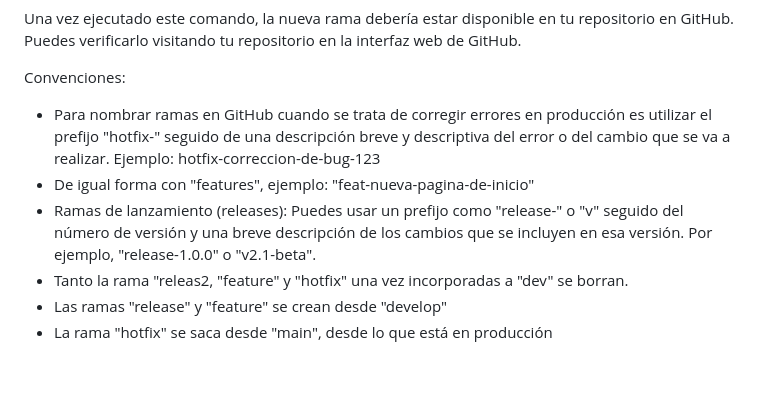
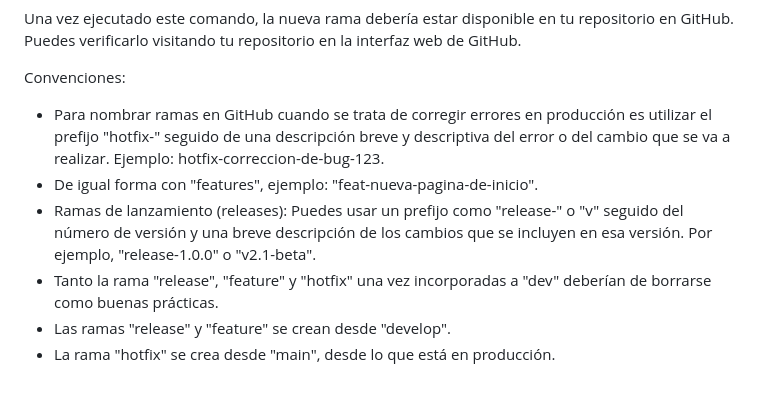
Before and after one commit to Factoria-F5-dev/git-flow, a Markdown page: README.md, the part around the change. Drawn GitHub-style.

```diff
--- a/README.md
+++ b/README.md
@@ -96,9 +96,9 @@ Una vez ejecutado este comando, la nueva rama debería estar disponible en tu re
 
 
 Convenciones:
-- Para nombrar ramas en GitHub cuando se trata de corregir errores en producción es utilizar el prefijo "hotfix-" seguido de una descripción breve y descriptiva del error o del cambio que se va a realizar. Ejemplo: hotfix-correccion-de-bug-123
-- De igual forma con "features", ejemplo: "feat-nueva-pagina-de-inicio"
+- Para nombrar ramas en GitHub cuando se trata de corregir errores en producción es utilizar el prefijo "hotfix-" seguido de una descripción breve y descriptiva del error o del cambio que se va a realizar. Ejemplo: hotfix-correccion-de-bug-123.
+- De igual forma con "features", ejemplo: "feat-nueva-pagina-de-inicio".
 - Ramas de lanzamiento (releases): Puedes usar un prefijo como "release-" o "v" seguido del número de versión y una breve descripción de los cambios que se incluyen en esa versión. Por ejemplo, "release-1.0.0" o "v2.1-beta".
-- Tanto la rama "releas2, "feature" y "hotfix" una vez incorporadas a "dev" se borran.
-- Las ramas "release" y "feature" se crean desde "develop"
-- La rama "hotfix" se saca desde "main", desde lo que está en producción
+- Tanto la rama "release", "feature" y "hotfix" una vez incorporadas a "dev" deberían de borrarse como buenas prácticas.
+- Las ramas "release" y "feature" se crean desde "develop".
+- La rama "hotfix" se crea desde "main", desde lo que está en producción.
```
